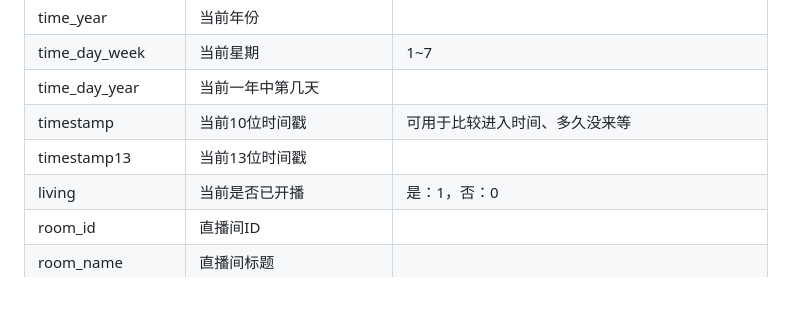
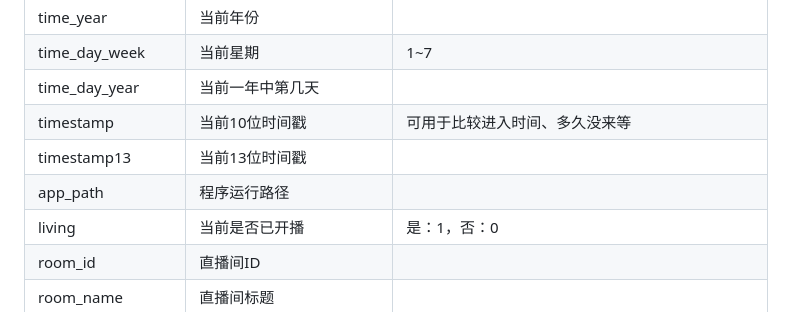
Before and after one commit to iwxyi/Bilibili-MagicalDanmaku, a Markdown page: README.md, the part around the change. Drawn GitHub-style.

```diff
--- a/README.md
+++ b/README.md
@@ -369,6 +369,7 @@
 | time_day_year    | 当前一年中第几天         |                                               |
 | timestamp        | 当前10位时间戳           | 可用于比较进入时间、多久没来等                |
 | timestamp13      | 当前13位时间戳           |                                               |
+| app_path         | 程序运行路径             |                                               |
 | living           | 当前是否已开播           | 是：1，否：0                                  |
 | room_id          | 直播间ID                 |                                               |
 | room_name        | 直播间标题               |                                               |
```
Also changed, not shown: resources/icons/catch.png (added), resources/icons/new_version.png (added), resources/icons/update.png (added), 7 other files.
